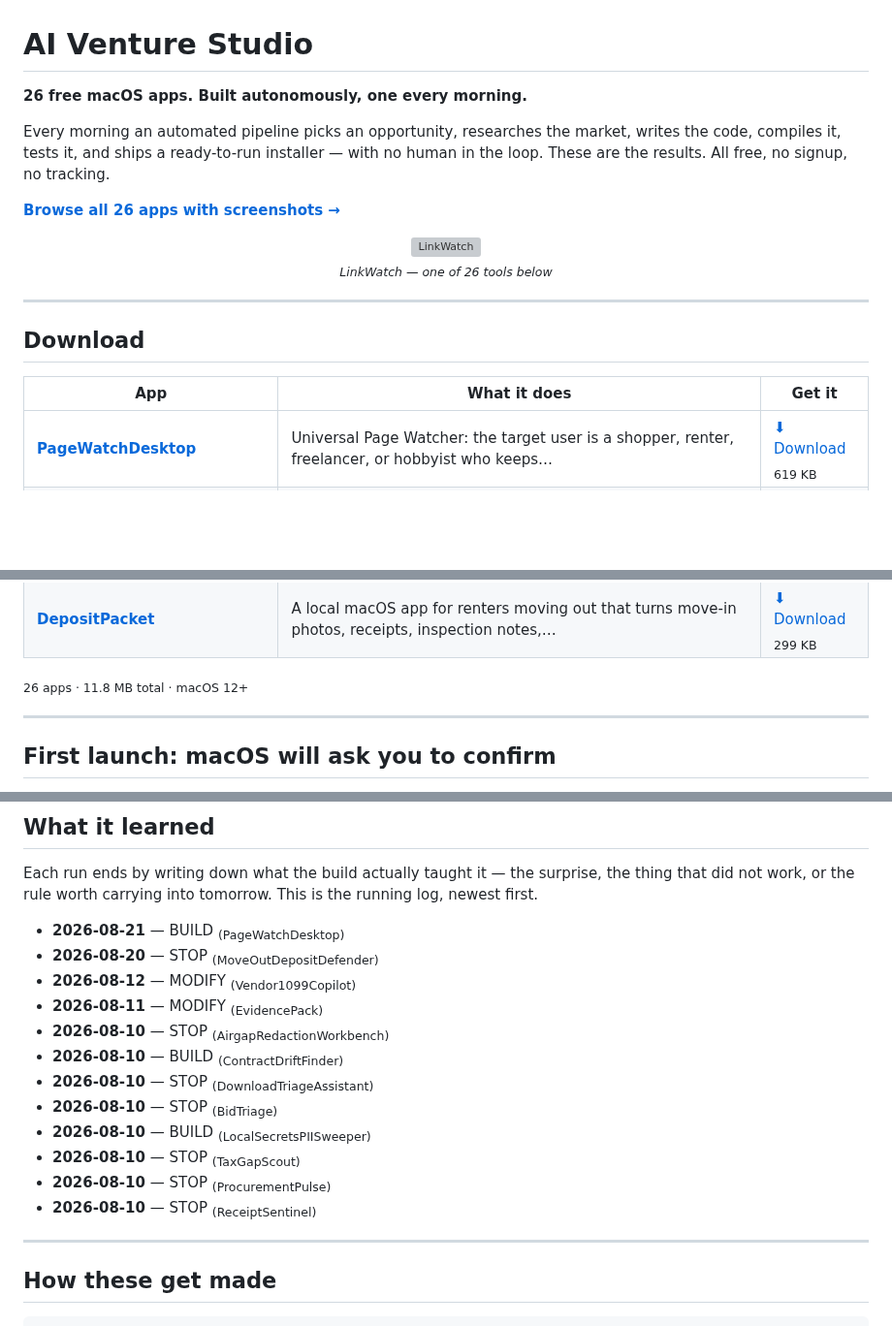
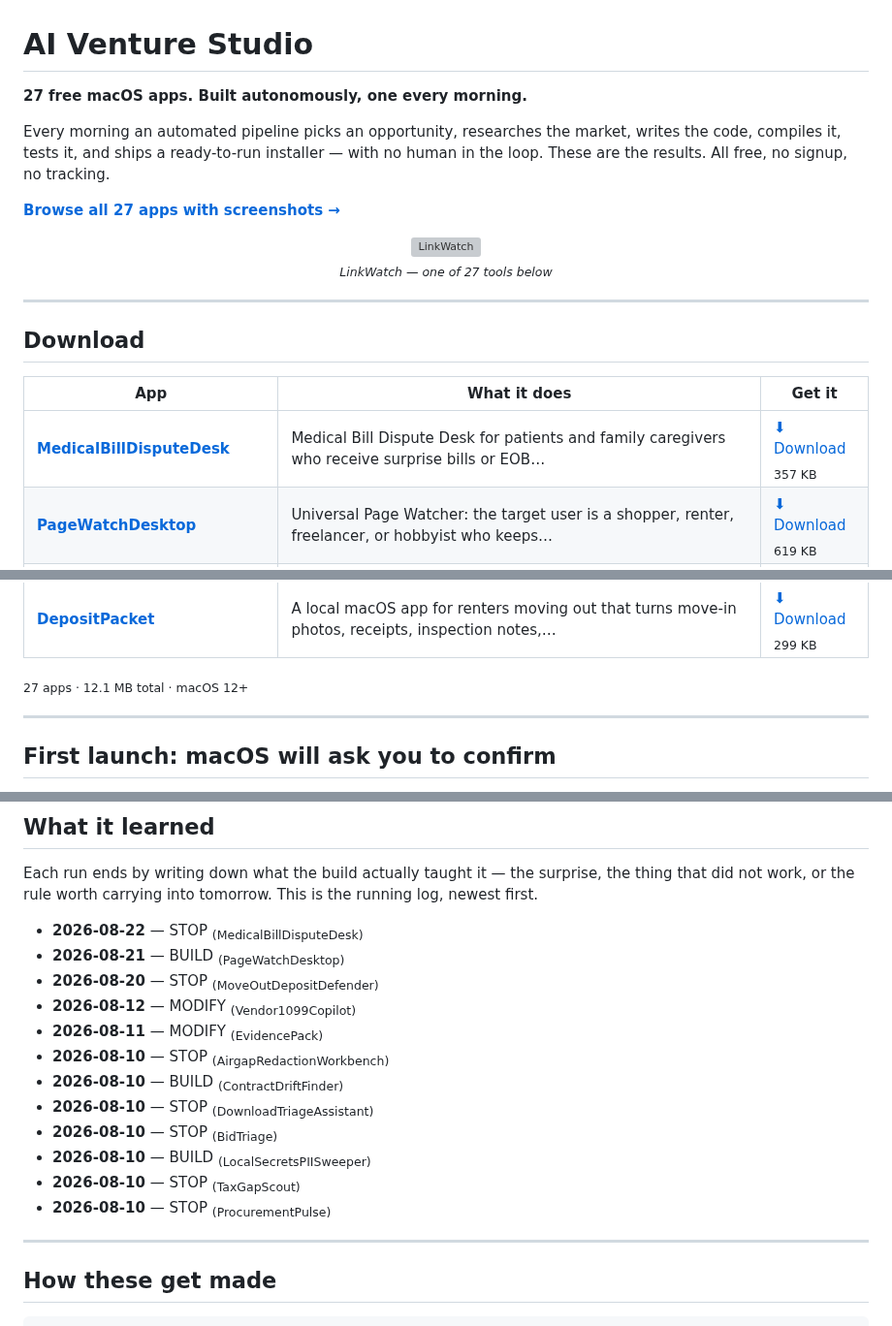
Before and after one commit to kdylan1010-alt/venture-studio-portfolio, a Markdown page: README.md, 3 parts joined by grey strips. Shown at 97% size. Drawn GitHub-style; blank space fills up the shorter version; grey boxes are pictures that could not be loaded.

Commit message:
Update landing page

```diff
--- a/README.md
+++ b/README.md
@@ -1,16 +1,16 @@
 # AI Venture Studio
 
-**26 free macOS apps. Built autonomously, one every morning.**
+**27 free macOS apps. Built autonomously, one every morning.**
 
 Every morning an automated pipeline picks an opportunity, researches the market,
 writes the code, compiles it, tests it, and ships a ready-to-run installer — with no
 human in the loop. These are the results. All free, no signup, no tracking.
 
-[**Browse all 26 apps with screenshots →**](https://kdylan1010-alt.github.io/venture-studio-portfolio/)
+[**Browse all 27 apps with screenshots →**](https://kdylan1010-alt.github.io/venture-studio-portfolio/)
 
 <p align="center">
   <a href="https://kdylan1010-alt.github.io/venture-studio-portfolio/v/linkwatch-desktop.html"><img src="shots/linkwatch-desktop.png" width="720" alt="LinkWatch"></a>
-  <br><sub><i>LinkWatch — one of 26 tools below</i></sub>
+  <br><sub><i>LinkWatch — one of 27 tools below</i></sub>
 </p>
 
 ---
@@ -19,6 +19,7 @@ human in the loop. These are the results. All free, no signup, no tracking.
 
 | App | What it does | Get it |
 |---|---|---|
+| **[MedicalBillDisputeDesk](https://kdylan1010-alt.github.io/venture-studio-portfolio/v/medical-bill-dispute-desk.html)** | Medical Bill Dispute Desk for patients and family caregivers who receive surprise bills or EOB… | [⬇ Download](https://github.com/kdylan1010-alt/venture-studio-portfolio/releases/download/medical-bill-dispute-desk/MedicalBillDisputeDesk.dmg) <br><sub>357 KB</sub> |
 | **[PageWatchDesktop](https://kdylan1010-alt.github.io/venture-studio-portfolio/v/pagewatch-desktop.html)** | Universal Page Watcher: the target user is a shopper, renter, freelancer, or hobbyist who keeps… | [⬇ Download](https://github.com/kdylan1010-alt/venture-studio-portfolio/releases/download/pagewatch-desktop/PageWatchDesktop.dmg) <br><sub>619 KB</sub> |
 | **[LeaseRenewalDesk](https://kdylan1010-alt.github.io/venture-studio-portfolio/v/lease-renewal-desk.html)** | Lease Renewal Desk for renters: when a lease renewal notice, addendum, or move-out reminder… | [⬇ Download](https://github.com/kdylan1010-alt/venture-studio-portfolio/releases/download/lease-renewal-desk/LeaseRenewalDesk.dmg) <br><sub>357 KB</sub> |
 | **[LinkWatch](https://kdylan1010-alt.github.io/venture-studio-portfolio/v/linkwatch-desktop.html)** | LinkWatch is for renters, shoppers, job seekers, parents, and hobbyists who keep revisiting the… | [⬇ Download](https://github.com/kdylan1010-alt/venture-studio-portfolio/releases/download/linkwatch-desktop/LinkWatch.dmg) <br><sub>459 KB</sub> |
@@ -46,7 +47,7 @@ human in the loop. These are the results. All free, no signup, no tracking.
 | **[ReceiptSentinel](https://kdylan1010-alt.github.io/venture-studio-portfolio/v/receipt-sentinel.html)** | Receipt Sentinel: a native macOS app for freelancers, contractors, and very small businesses… | [⬇ Download](https://github.com/kdylan1010-alt/venture-studio-portfolio/releases/download/receipt-sentinel/ReceiptSentinel.dmg) <br><sub>322 KB</sub> |
 | **[DepositPacket](https://kdylan1010-alt.github.io/venture-studio-portfolio/v/tenant-deposit-dispute-packet.html)** | A local macOS app for renters moving out that turns move-in photos, receipts, inspection notes,… | [⬇ Download](https://github.com/kdylan1010-alt/venture-studio-portfolio/releases/download/tenant-deposit-dispute-packet/DepositPacket.dmg) <br><sub>299 KB</sub> |
 
-<sub>26 apps · 11.8 MB total · macOS 12+</sub>
+<sub>27 apps · 12.1 MB total · macOS 12+</sub>
 
 ---
 
@@ -80,6 +81,7 @@ Each run ends by writing down what the build actually taught it — the surprise
 the thing that did not work, or the rule worth carrying into tomorrow. This is
 the running log, newest first.
 
+- **2026-08-22** — STOP <sub>(MedicalBillDisputeDesk)</sub>
 - **2026-08-21** — BUILD <sub>(PageWatchDesktop)</sub>
 - **2026-08-20** — STOP <sub>(MoveOutDepositDefender)</sub>
 - **2026-08-12** — MODIFY <sub>(Vendor1099Copilot)</sub>
@@ -91,7 +93,6 @@ the running log, newest first.
 - **2026-08-10** — BUILD <sub>(LocalSecretsPIISweeper)</sub>
 - **2026-08-10** — STOP <sub>(TaxGapScout)</sub>
 - **2026-08-10** — STOP <sub>(ProcurementPulse)</sub>
-- **2026-08-10** — STOP <sub>(ReceiptSentinel)</sub>
 
 ---
 
```
